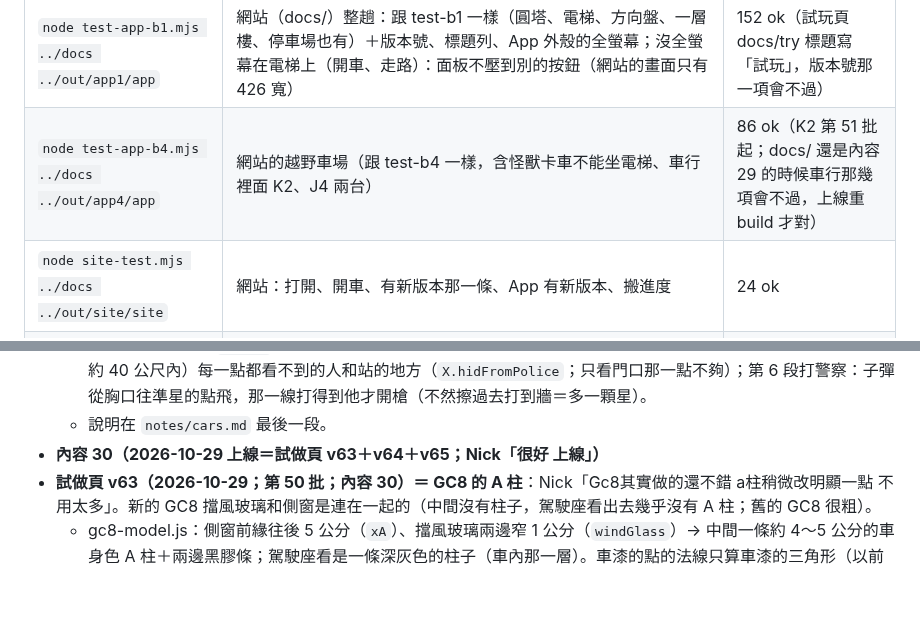
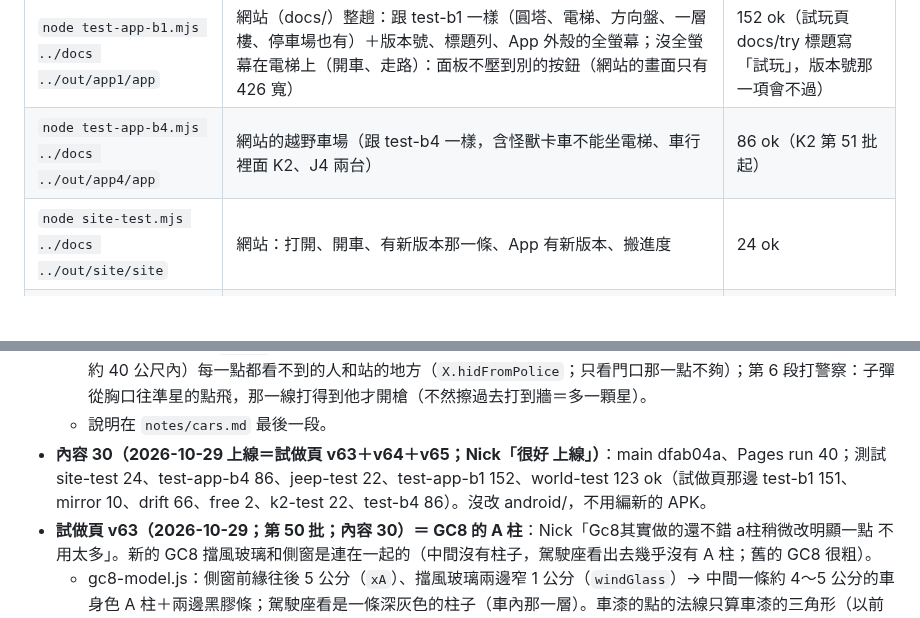
Before and after one commit to nkuo-git/beau-car-game, a Markdown page: CLAUDE.md, 2 parts joined by grey strips. Rendered like a GitHub page; blank space fills up the shorter version.

Commit message:
記錄：內容 30 上線、測試結果
Co-Authored-By: Claude Opus 5.5 <noreply@anthropic.com>
Claude-Session: https://claude.ai/code/session_01LEz6v7TAVwpgV8AADas5SD

```diff
--- a/CLAUDE.md
+++ b/CLAUDE.md
@@ -108,7 +108,7 @@ npm ci                      # 在 repo 最上層；three 0.186.1（遊戲、測
 | `node rain-test.mjs ../out/rain/rn` | 下雨（look.js 第 47 批）：照時鐘（一週 28% 在下、不會跳）、試做頁 15 秒就下；普通沒有雨；高：雨絲一個 draw call、天空灰、太陽弱、霧近、路濕（lkWet）、JS 很小；雨聲、鳥不叫；慢慢乾；開車雨往你斜、駕駛座裡沒有雨；隧道裡沒有雨；超高：白天也有濕路倒影、曝光真的有用；晚上看不到星星、大燈照到的雨；換回普通沒有留下東西；截圖＋draw calls | 17 ok，ALL CHECKS OK（約 17 分；試做頁 v60 起） |
 | `node free-test.mjs` | 試做頁錢用不完、正常頁存檔的錢 | 2 ok（先跑 make-free.mjs） |
 | `node test-app-b1.mjs ../docs ../out/app1/app` | 網站（docs/）整趟：跟 test-b1 一樣（圓塔、電梯、方向盤、一層樓、停車場也有）＋版本號、標題列、App 外殼的全螢幕；沒全螢幕在電梯上（開車、走路）：面板不壓到別的按鈕（網站的畫面只有 426 寬） | 152 ok（試玩頁 docs/try 標題寫「試玩」，版本號那一項會不過） |
-| `node test-app-b4.mjs ../docs ../out/app4/app` | 網站的越野車場（跟 test-b4 一樣，含怪獸卡車不能坐電梯、車行裡面 K2、J4 兩台） | 86 ok（K2 第 51 批起；docs/ 還是內容 29 的時候車行那幾項會不過，上線重 build 才對） |
+| `node test-app-b4.mjs ../docs ../out/app4/app` | 網站的越野車場（跟 test-b4 一樣，含怪獸卡車不能坐電梯、車行裡面 K2、J4 兩台） | 86 ok（K2 第 51 批起） |
 | `node site-test.mjs ../docs ../out/site/site` | 網站：打開、開車、有新版本那一條、App 有新版本、搬進度 | 24 ok |
 | `node cloud-test.mjs ../docs ../out/cloud/cloud` | 登入＋雲端存檔（假的雲端、兩支手機、沒網路、App 外殼）、一個帳號一支手機（把那支登出／不要在這支登入、已經登出了、存檔前先看、每分鐘看） | 27 ok |
 | `node online-test.mjs ../docs ../out/online/online` | 連線：要先登入、取名字（擋髒話）、跑完自己上傳、排行榜、鬼影車按鈕（假的 Firestore） | 30 ok |
@@ -295,7 +295,7 @@ npm ci                      # 在 repo 最上層；three 0.186.1（遊戲、測
   - look-test 的樹／村子檢查碼不算輕量車（`lodcar-*`）：第 48 批起越野車行裡面的吉普車開到附近才擺進村子，會讓數字差一點（不是 GC8 的問題）。
   - test-b3 三個測試自己的問題（新的 GC8 比較輕、畫得快，時間點變了才露出來；舊版也照樣 56 ok）：每個提示框各自記上一句（`X.peek`，兩個框輪流記會把「時間到」擠掉）；第 4 段挑警車 3 秒內開得到的地方（警察局門口約 40 公尺內）每一點都看不到的人和站的地方（`X.hidFromPolice`；只看門口那一點不夠）；第 6 段打警察：子彈從胸口往準星的點飛，那一線打得到他才開槍（不然擦過去打到牆＝多一顆星）。
   - 說明在 `notes/cars.md` 最後一段。
-- **內容 30（2026-10-29 上線＝試做頁 v63＋v64＋v65；Nick「很好 上線」）**
+- **內容 30（2026-10-29 上線＝試做頁 v63＋v64＋v65；Nick「很好 上線」）**：main dfab04a、Pages run 40；測試 site-test 24、test-app-b4 86、jeep-test 22、test-app-b1 152、world-test 123 ok（試做頁那邊 test-b1 151、mirror 10、drift 66、free 2、k2-test 22、test-b4 86）。沒改 android/，不用編新的 APK。
 - **試做頁 v63（2026-10-29；第 50 批；內容 30）＝ GC8 的 A 柱**：Nick「Gc8其實做的還不錯 a柱稍微改明顯一點 不用太多」。新的 GC8 擋風玻璃和側窗是連在一起的（中間沒有柱子，駕駛座看出去幾乎沒有 A 柱；舊的 GC8 很粗）。
   - gc8-model.js：側窗前緣往後 5 公分（`xA`）、擋風玻璃兩邊窄 1 公分（`windGlass`）→ 中間一條約 4～5 公分的車身色 A 柱＋兩邊黑膠條；駕駛座看是一條深灰色的柱子（車內那一層）。車漆的點的法線只算車漆的三角形（以前混到玻璃邊上斜的黑膠條，窄的 A 柱上亮光一段一段的）。
   - 重新烘焙＋`--write`：FIT.gc8 只有 A 柱附近變（S、T、st、wt）；gc8-bake.mjs 量前擋的時候雨刷不算（`overGlass`：躺在玻璃、前圍上面的黑條，下面 3 公分內有玻璃或車漆就看那一面），所以 ws、wf 跟以前一樣。輕量車也重做（`node make-lod.mjs gc8 --rebake`）。
```
